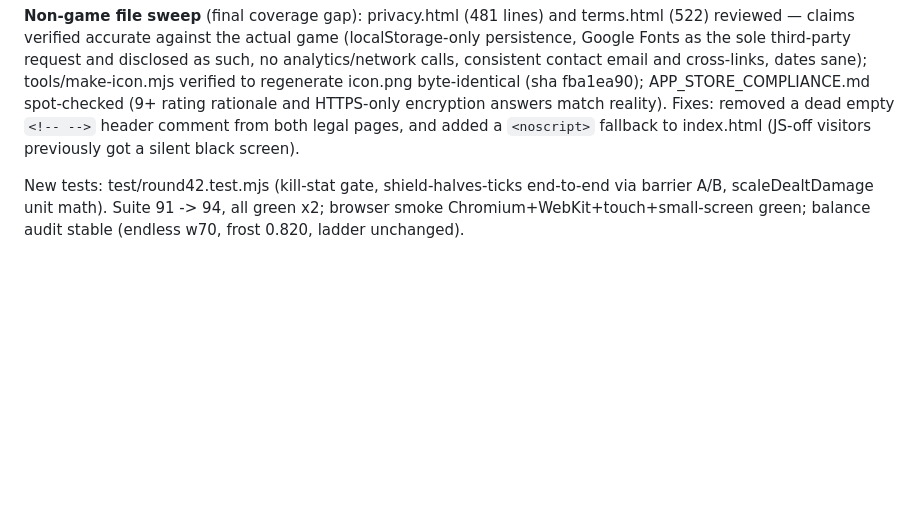
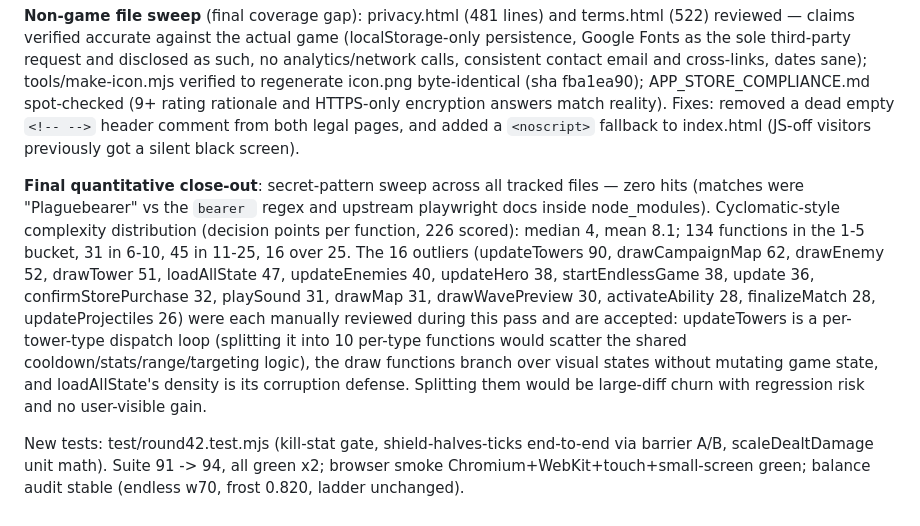
Before and after one commit to mark-styx/sector-defense, a Markdown page: progress.md, the part around the change. Drawn GitHub-style; blank space fills up the shorter version.

Commit message:
docs: close out round-42 metrics — complexity distribution, secret sweep

```diff
--- a/progress.md
+++ b/progress.md
@@ -882,6 +882,24 @@ reality). Fixes: removed a dead empty `<!-- -->` header comment from
 both legal pages, and added a `<noscript>` fallback to index.html
 (JS-off visitors previously got a silent black screen).
 
+**Final quantitative close-out**: secret-pattern sweep across all
+tracked files — zero hits (matches were "Plaguebearer" vs the
+`bearer ` regex and upstream playwright docs inside node_modules).
+Cyclomatic-style complexity distribution (decision points per
+function, 226 scored): median 4, mean 8.1; 134 functions in the 1-5
+bucket, 31 in 6-10, 45 in 11-25, 16 over 25. The 16 outliers
+(updateTowers 90, drawCampaignMap 62, drawEnemy 52, drawTower 51,
+loadAllState 47, updateEnemies 40, updateHero 38, startEndlessGame
+38, update 36, confirmStorePurchase 32, playSound 31, drawMap 31,
+drawWavePreview 30, activateAbility 28, finalizeMatch 28,
+updateProjectiles 26) were each manually reviewed during this pass
+and are accepted: updateTowers is a per-tower-type dispatch loop
+(splitting it into 10 per-type functions would scatter the shared
+cooldown/stats/range/targeting logic), the draw functions branch
+over visual states without mutating game state, and loadAllState's
+density is its corruption defense. Splitting them would be
+large-diff churn with regression risk and no user-visible gain.
+
 New tests: test/round42.test.mjs (kill-stat gate, shield-halves-ticks
 end-to-end via barrier A/B, scaleDealtDamage unit math). Suite 91 ->
 94, all green x2; browser smoke Chromium+WebKit+touch+small-screen
```
